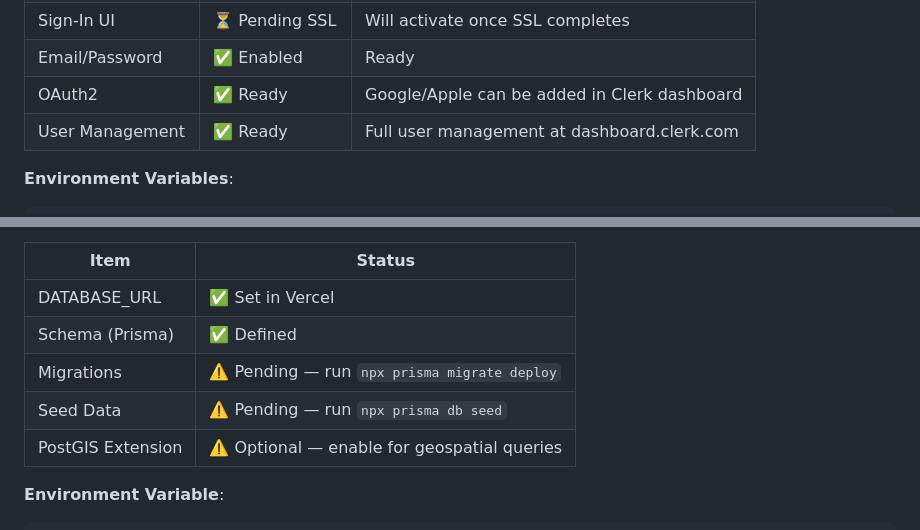
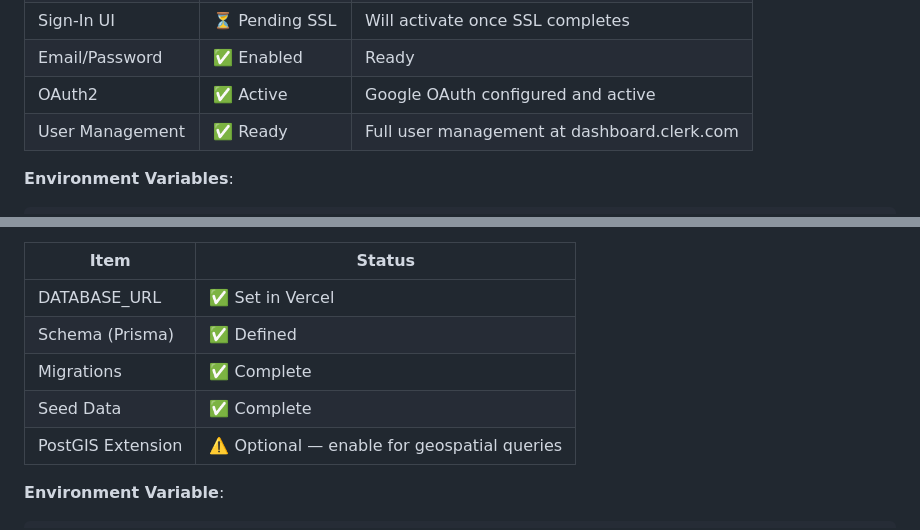
Before and after one commit to mottainaisurvey/coastal-corridor, a Markdown page: INTEGRATION_STATUS.md, 2 parts joined by grey strips. Drawn GitHub-style.

Commit message:
Update integration status: migrations, seed, and Google OAuth complete

```diff
--- a/INTEGRATION_STATUS.md
+++ b/INTEGRATION_STATUS.md
@@ -104,7 +104,7 @@ All 14 subdomains are registered on the Vercel project. CNAME DNS records point
 | Secret Key | ✅ Set in Vercel | `sk_live_*` production key |
 | Sign-In UI | ⏳ Pending SSL | Will activate once SSL completes |
 | Email/Password | ✅ Enabled | Ready |
-| OAuth2 | ✅ Ready | Google/Apple can be added in Clerk dashboard |
+| OAuth2 | ✅ Active | Google OAuth configured and active |
 | User Management | ✅ Ready | Full user management at dashboard.clerk.com |
 
 **Environment Variables**:
@@ -128,8 +128,8 @@ CLERK_SECRET_KEY=sk_live_[SET_IN_VERCEL]
 |------|--------|
 | DATABASE_URL | ✅ Set in Vercel |
 | Schema (Prisma) | ✅ Defined |
-| Migrations | ⚠️ Pending — run `npx prisma migrate deploy` |
-| Seed Data | ⚠️ Pending — run `npx prisma db seed` |
+| Migrations | ✅ Complete |
+| Seed Data | ✅ Complete |
 | PostGIS Extension | ⚠️ Optional — enable for geospatial queries |
 
 **Environment Variable**:
```
Also changed, not shown: other parts of INTEGRATION_STATUS.md (+3 -3 lines).
